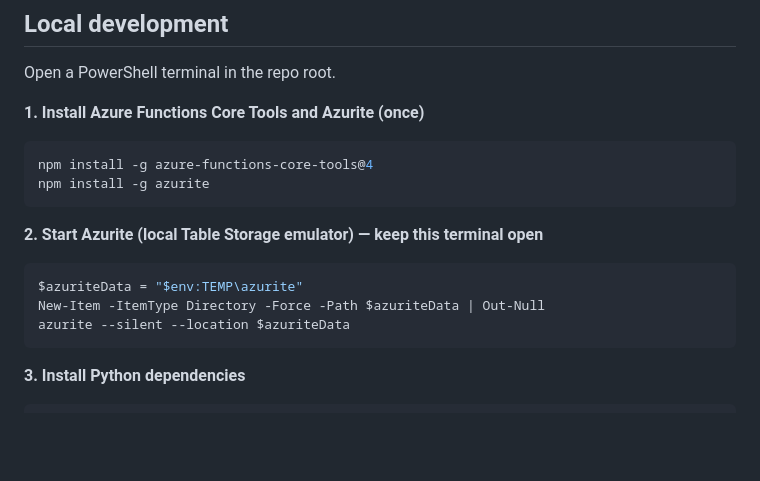
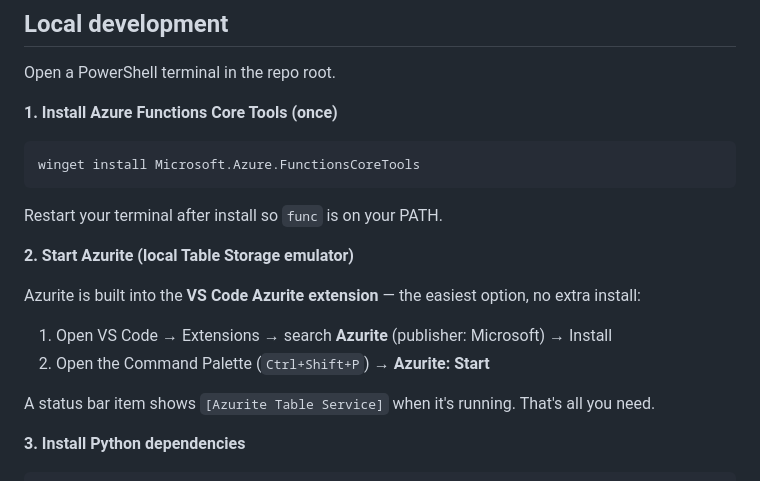
Before and after one commit to sdynes97/dcmb-chatbot, a Markdown page: README.md, the part around the change. Drawn GitHub-style; blank space fills up the shorter version.

Commit message:
Replace npm-based local dev setup with winget + VS Code extension
Azure Functions Core Tools: winget install Microsoft.Azure.FunctionsCoreTools
Azurite: VS Code Azurite extension (Ctrl+Shift+P -> Azurite: Start)
No npm required.

Co-Authored-By: Claude Sonnet 4.6 <noreply@anthropic.com>

````diff
--- a/README.md
+++ b/README.md
@@ -127,18 +127,19 @@ In the repo → Settings → Pages → Source: **Deploy from branch** → `gh-pa
 
 Open a PowerShell terminal in the repo root.
 
-**1. Install Azure Functions Core Tools and Azurite (once)**
+**1. Install Azure Functions Core Tools (once)**
 ```powershell
-npm install -g azure-functions-core-tools@4
-npm install -g azurite
+winget install Microsoft.Azure.FunctionsCoreTools
 ```
+Restart your terminal after install so `func` is on your PATH.
 
-**2. Start Azurite (local Table Storage emulator) — keep this terminal open**
-```powershell
-$azuriteData = "$env:TEMP\azurite"
-New-Item -ItemType Directory -Force -Path $azuriteData | Out-Null
-azurite --silent --location $azuriteData
-```
+**2. Start Azurite (local Table Storage emulator)**
+
+Azurite is built into the **VS Code Azurite extension** — the easiest option, no extra install:
+1. Open VS Code → Extensions → search **Azurite** (publisher: Microsoft) → Install
+2. Open the Command Palette (`Ctrl+Shift+P`) → **Azurite: Start**
+
+A status bar item shows `[Azurite Table Service]` when it's running. That's all you need.
 
 **3. Install Python dependencies**
 ```powershell
````
